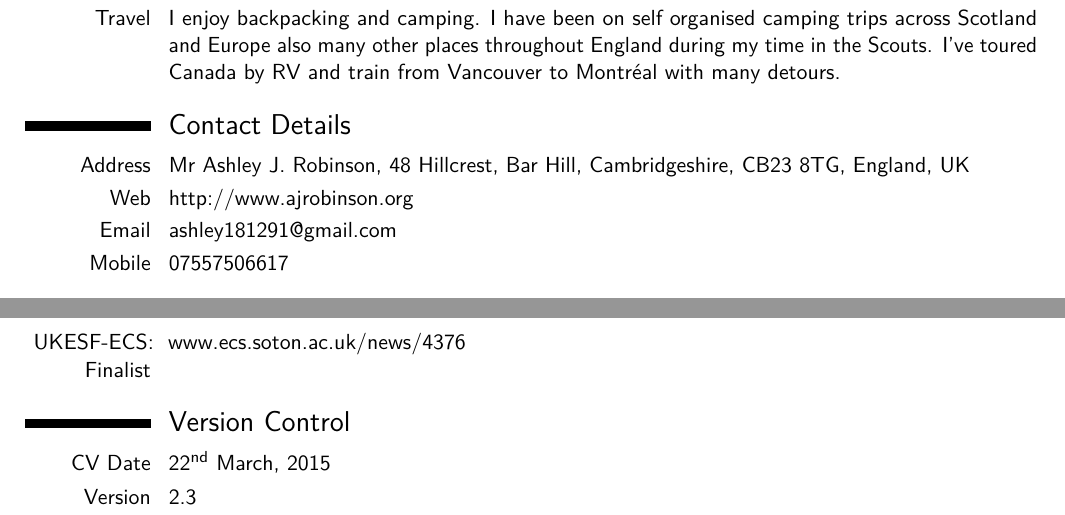
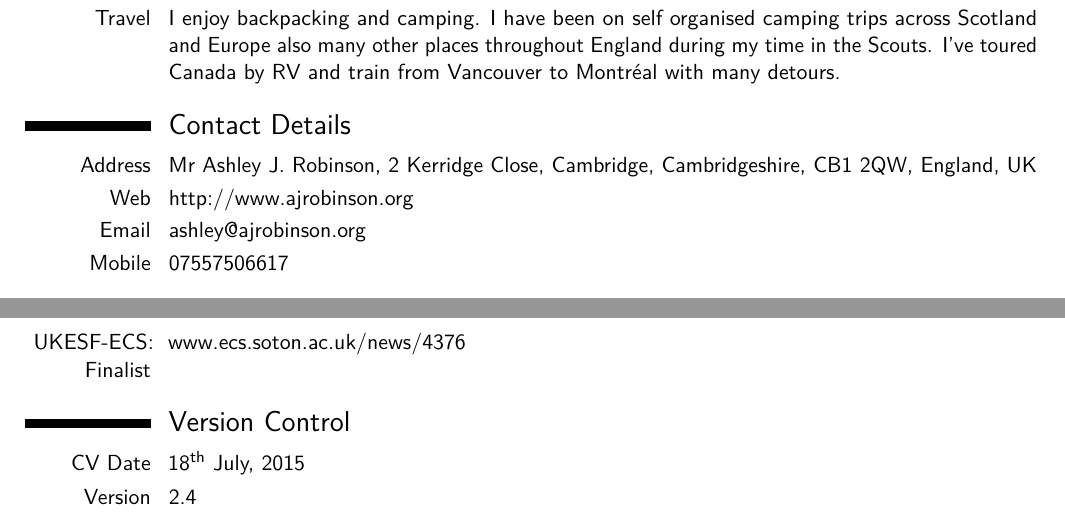
Before and after one commit to ashleyjr/CV, a LaTeX CV (AshleyRobinsonCV.tex): two parts of pages 2 and 3 of 3, joined at a grey line, cut so that both start at the same text. The pictures show the PDF file AshleyRobinsonCV.pdf that the author committed with the source.

Commit message:
updated title, address and email

```diff
--- a/AshleyRobinsonCV.tex
+++ b/AshleyRobinsonCV.tex
@@ -92,9 +92,9 @@
 				I've toured Canada by RV and train from Vancouver to Montr\'{e}al with many detours.}
 
 \section{Contact Details}
-\cvitem{Address}{Mr Ashley J. Robinson, 48 Hillcrest, Bar Hill, Cambridgeshire, CB23 8TG, England, UK}
+\cvitem{Address}{Mr Ashley J. Robinson, 2 Kerridge Close, Cambridge, Cambridgeshire, CB1 2QW, England, UK}
 \cvitem{Web}{\href{http://www.ajrobinson.org}{http://www.ajrobinson.org}}
-\cvitem{Email}{\href{mailto:ashley181291@gmail.com}{ashley181291@gmail.com}}
+\cvitem{Email}{\href{mailto:ashley@ajrobinson.org}{ashley@ajrobinson.org}}
 \cvitem{Mobile}{07557506617}
 
 \section{References}
```
Also changed, not shown: AshleyRobinsonCV.pdf, AshleyRobinsonCV.tex (10 more changed lines).
